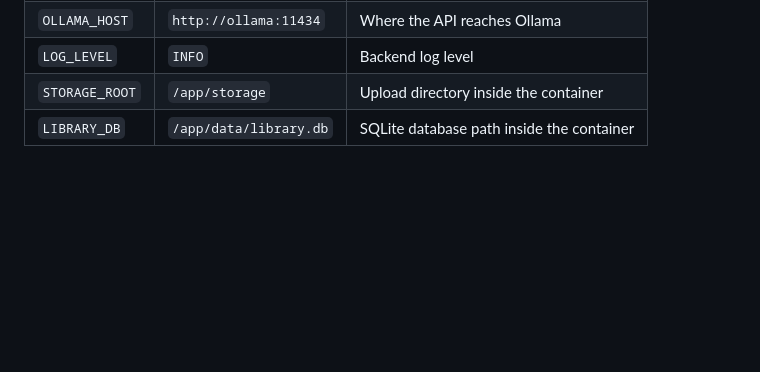
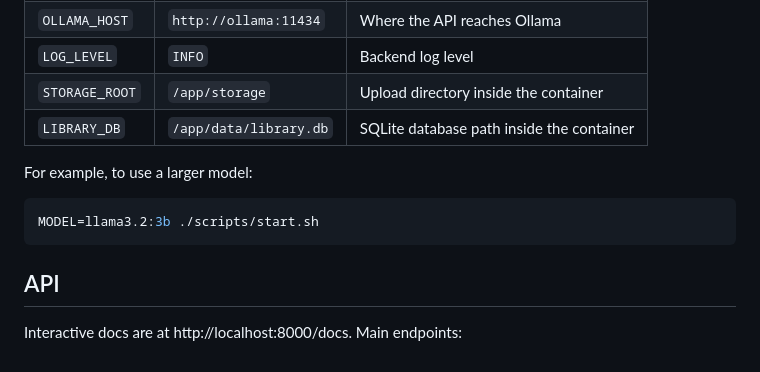
Before and after one commit to harshpujari/llms, a Markdown page: README.md, the part around the change. GitHub-like rendering; blank space fills up the shorter version.

Commit message:
docs: start API reference

````diff
--- a/README.md
+++ b/README.md
@@ -127,3 +127,13 @@ Set these in your shell before `./scripts/start.sh`, or in a `.env` file next to
 | `LOG_LEVEL`    | `INFO`                   | Backend log level                              |
 | `STORAGE_ROOT` | `/app/storage`           | Upload directory inside the container          |
 | `LIBRARY_DB`   | `/app/data/library.db`   | SQLite database path inside the container      |
+
+For example, to use a larger model:
+
+```bash
+MODEL=llama3.2:3b ./scripts/start.sh
+```
+
+## API
+
+Interactive docs are at http://localhost:8000/docs. Main endpoints:
````
